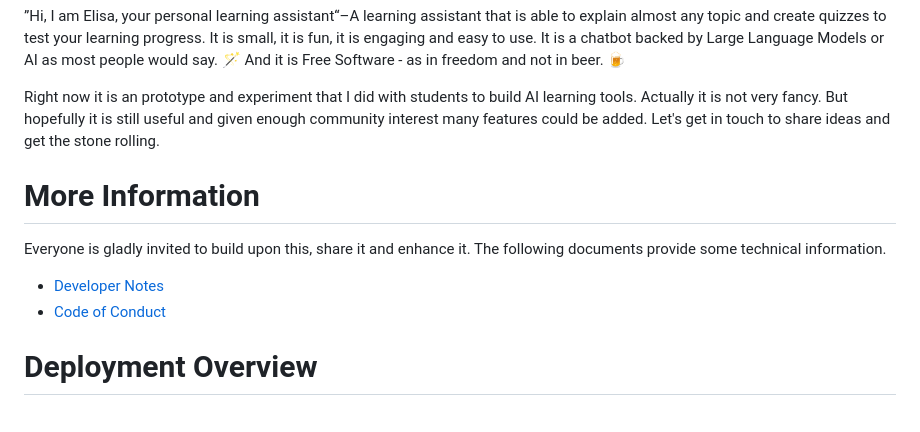
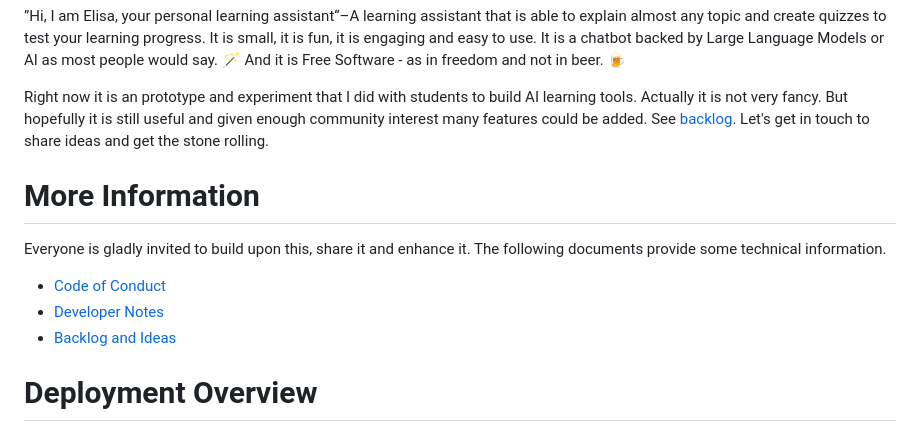
Before and after one commit to DennisSchulmeister/elisa-quiz-prototype, a Markdown page: README.md, the part around the change. Rendered like a GitHub page.

Commit message:
Add development backlog and ideas

```diff
--- a/README.md
+++ b/README.md
@@ -23,8 +23,8 @@ freedom and not in beer. 🍺
 
 Right now it is an prototype and experiment that I did with students to build AI
 learning tools. Actually it is not very fancy. But hopefully it is still useful and
-given enough community interest many features could be added. Let's get in touch to
-share ideas and get the stone rolling.
+given enough community interest many features could be added. See [backlog](./BACKLOG.md).
+Let's get in touch to share ideas and get the stone rolling.
 
 More Information
 ================
@@ -32,8 +32,9 @@ More Information
 Everyone is gladly invited to build upon this, share it and enhance it. The following
 documents provide some technical information.
 
+ * [Code of Conduct](./CODE_OF_CONDUCT.md)
  * [Developer Notes](./HACKING.md)
- * [Code of Conduct](./CODE_OF_CONDUCT.md)
+ * [Backlog and Ideas](./BACKLOG.md)
 
 Deployment Overview
 ===================
```
Also changed, not shown: BACKLOG.md (added, +48 -0 lines).
